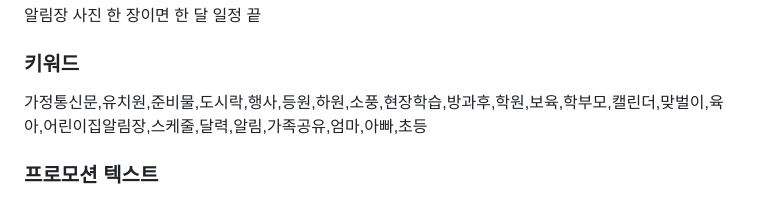
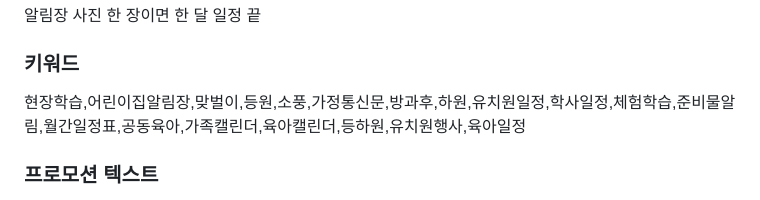
Before and after one commit to M1zz/CalendarSnap, a Markdown page: APPSTORE.md, the part around the change. GitHub-like rendering.

Commit message:
store(키워드): ko 키워드 다시 짜기 — 순위 근거
kr 스토어 순위·경쟁(상위 10개 앱 평점 수 중간값)·자동완성으로
50위 밖·검색 안 되는 말을 빼고 약한 경쟁의 검색어로 채움.

Co-Authored-By: Claude Opus 5.5 <noreply@anthropic.com>

```diff
--- a/APPSTORE.md
+++ b/APPSTORE.md
@@ -24,7 +24,7 @@ https://m1zz.github.io/CalendarSnap/
 
 ### 키워드
 
-가정통신문,유치원,준비물,도시락,행사,등원,하원,소풍,현장학습,방과후,학원,보육,학부모,캘린더,맞벌이,육아,어린이집알림장,스케줄,달력,알림,가족공유,엄마,아빠,초등
+현장학습,어린이집알림장,맞벌이,등원,소풍,가정통신문,방과후,하원,유치원일정,학사일정,체험학습,준비물알림,월간일정표,공동육아,가족캘린더,육아캘린더,등하원,유치원행사,육아일정
 
 ### 프로모션 텍스트
 
```
